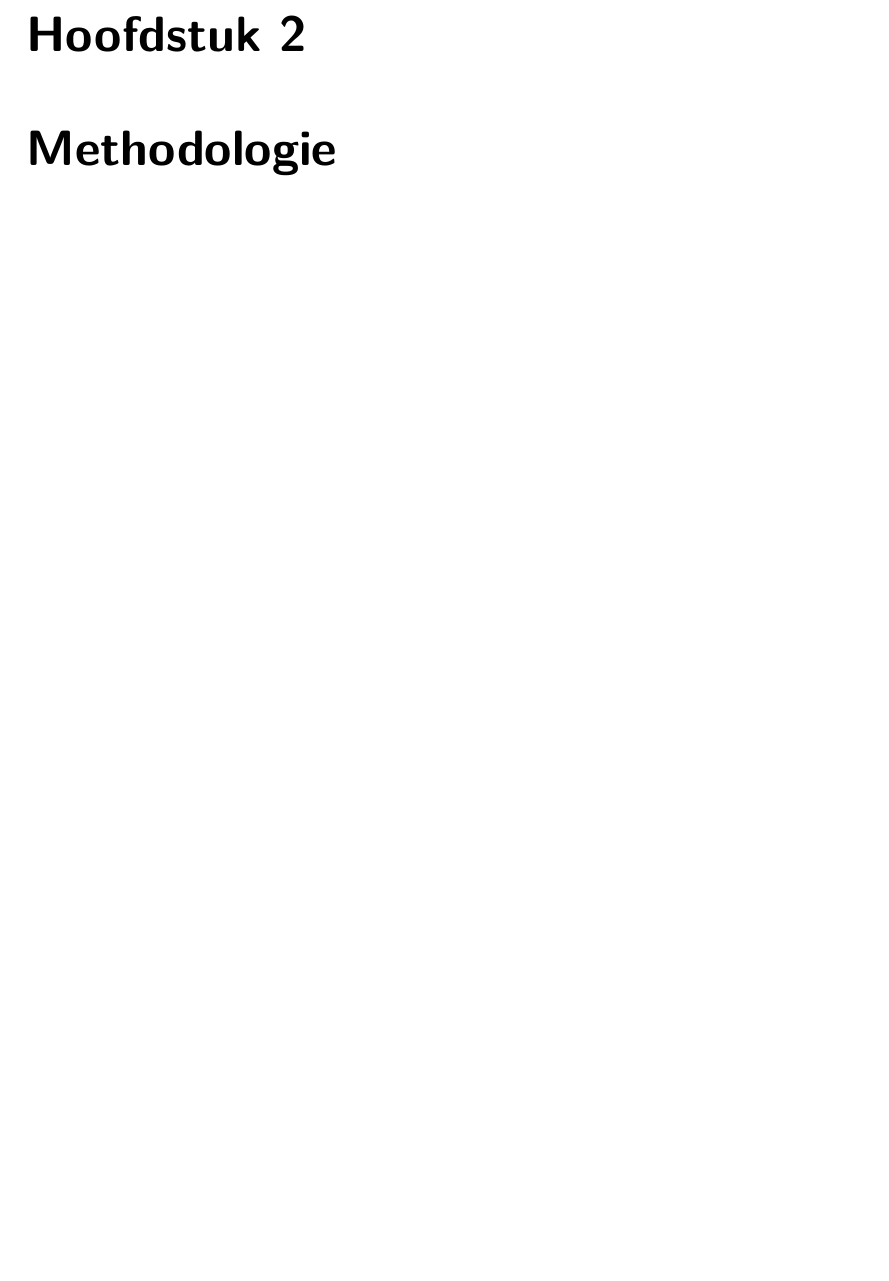
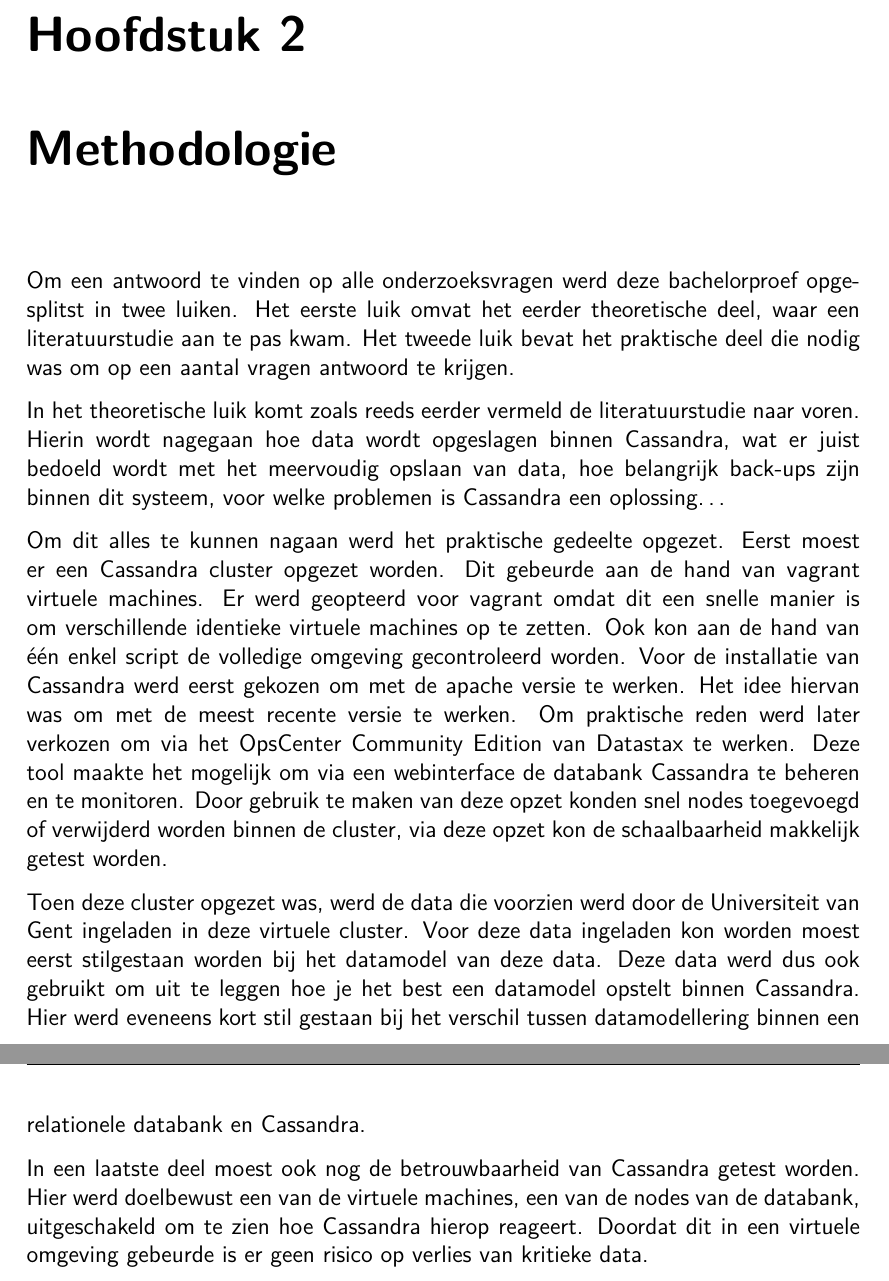
Before and after one commit to Tyslan/Bachelorproef, a LaTeX document (BP/Bachelorproef-Lorenz-Verschingel.tex, which reads BP/Hoofdstukken/3_methodologie/3_0_Methodologie.tex): part of page 8 of 27 before the commit and two parts of pages 8 and 9 of 28 after it, the two joined at a grey line, cut so that both start at the same text, the shorter picture padded with empty space. Compiled offline with pdfLaTeX; a missing bibliography style is replaced by a similar one.

Commit message:
methodologie

```diff
--- a/BP/Hoofdstukken/3_methodologie/3_0_Methodologie.tex
+++ b/BP/Hoofdstukken/3_methodologie/3_0_Methodologie.tex
@@ -6,3 +6,30 @@
 % op deze manier te werk gegaan bent. Je moet kunnen aantonen dat je de best
 % mogelijke manier toegepast hebt om een antwoord te vinden op de
 % onderzoeksvraag.
+
+Om een antwoord te vinden op alle onderzoeksvragen werd deze bachelorproef opgesplitst in twee luiken.
+Het eerste luik omvat het eerder theoretische deel, waar een literatuurstudie aan te pas kwam.
+Het tweede luik bevat het praktische deel die nodig was om op een aantal vragen antwoord te krijgen.
+
+In het theoretische luik komt zoals reeds eerder vermeld de literatuurstudie naar voren.
+Hierin wordt nagegaan hoe data wordt opgeslagen binnen Cassandra, wat er juist bedoeld wordt met het meervoudig opslaan van data, hoe belangrijk back-ups zijn binnen dit systeem, voor welke problemen is Cassandra een oplossing\dots
+
+Om dit alles te kunnen nagaan werd het praktische gedeelte opgezet.
+Eerst moest er een Cassandra cluster opgezet worden.
+Dit gebeurde aan de hand van vagrant virtuele machines.
+Er werd geopteerd voor vagrant omdat dit een snelle manier is om verschillende identieke virtuele machines op te zetten.
+Ook kon aan de hand van één enkel script de volledige omgeving gecontroleerd worden.
+Voor de installatie van Cassandra werd eerst gekozen om met de apache versie te werken.
+Het idee hiervan was om met de meest recente versie te werken.
+Om praktische reden werd later verkozen om via het OpsCenter Community Edition van Datastax te werken.
+Deze tool maakte het mogelijk om via een webinterface de databank Cassandra te beheren en te monitoren.
+Door gebruik te maken van deze opzet konden snel nodes toegevoegd of verwijderd worden binnen de cluster, via deze opzet kon de schaalbaarheid makkelijk getest worden.
+
+Toen deze cluster opgezet was, werd de data die voorzien werd door de Universiteit van Gent ingeladen in deze virtuele cluster.
+Voor deze data ingeladen kon worden moest eerst stilgestaan worden bij het datamodel van deze data.
+Deze data werd dus ook gebruikt om uit te leggen hoe je het best een datamodel opstelt binnen Cassandra.
+Hier werd eveneens kort stil gestaan bij het verschil tussen datamodellering binnen een relationele databank en Cassandra.
+
+In een laatste deel moest ook nog de betrouwbaarheid van Cassandra getest worden.
+Hier werd doelbewust een van de virtuele machines, een van de nodes van de databank, uitgeschakeld om te zien hoe Cassandra hierop reageert.
+Doordat dit in een virtuele omgeving gebeurde is er geen risico op verlies van kritieke data.
```
Also changed, not shown: BP/Bachelorproef-Lorenz-Verschingel.pdf.
